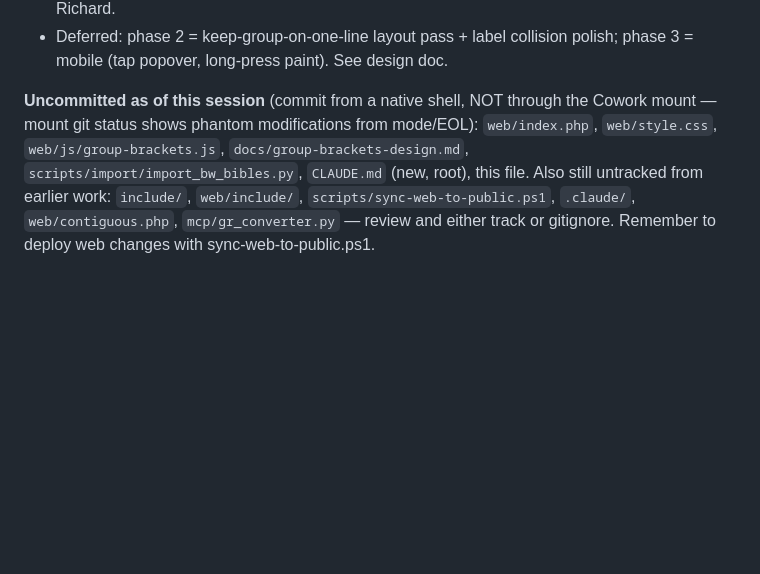
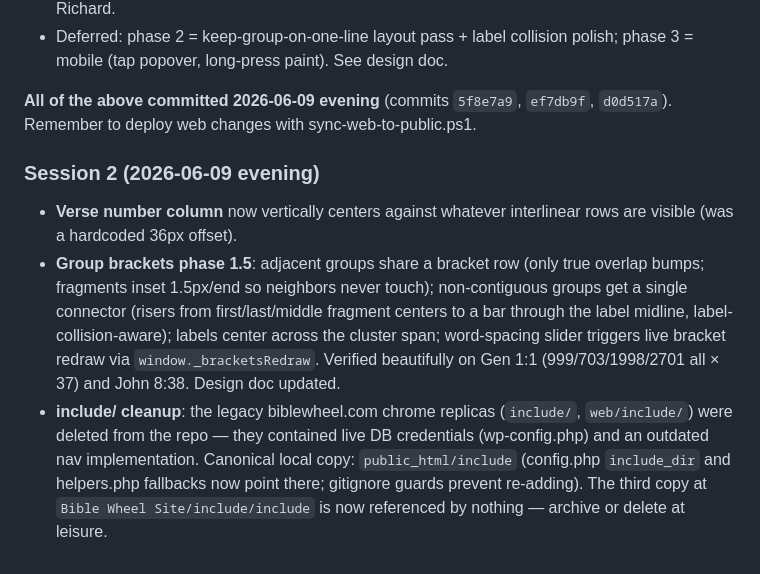
Before and after one commit to RichardAMcGough/BibleDB, a Markdown page: docs/HANDOFF-current.md, the part around the change. Rendered like a GitHub page; blank space fills up the shorter version.

Commit message:
Update HANDOFF-current with session 2 state (brackets 1.5, include cleanup)
Co-Authored-By: Claude Opus 4.8 <noreply@anthropic.com>

```diff
--- a/docs/HANDOFF-current.md
+++ b/docs/HANDOFF-current.md
@@ -369,11 +369,25 @@ Design rationale, rendering model, and phase plan: **`docs/group-brackets-design
 - Deferred: phase 2 = keep-group-on-one-line layout pass + label collision
   polish; phase 3 = mobile (tap popover, long-press paint). See design doc.
 
-**Uncommitted as of this session** (commit from a native shell, NOT through
-the Cowork mount — mount git status shows phantom modifications from
-mode/EOL): `web/index.php`, `web/style.css`, `web/js/group-brackets.js`,
-`docs/group-brackets-design.md`, `scripts/import/import_bw_bibles.py`,
-`CLAUDE.md` (new, root), this file. Also still untracked from earlier work:
-`include/`, `web/include/`, `scripts/sync-web-to-public.ps1`, `.claude/`,
-`web/contiguous.php`, `mcp/gr_converter.py` — review and either track or
-gitignore. Remember to deploy web changes with sync-web-to-public.ps1.
+**All of the above committed 2026-06-09 evening** (commits `5f8e7a9`,
+`ef7db9f`, `d0d517a`). Remember to deploy web changes with
+sync-web-to-public.ps1.
+
+### Session 2 (2026-06-09 evening)
+
+- **Verse number column** now vertically centers against whatever interlinear
+  rows are visible (was a hardcoded 36px offset).
+- **Group brackets phase 1.5**: adjacent groups share a bracket row (only true
+  overlap bumps; fragments inset 1.5px/end so neighbors never touch);
+  non-contiguous groups get a single connector (risers from first/last/middle
+  fragment centers to a bar through the label midline, label-collision-aware);
+  labels center across the cluster span; word-spacing slider triggers live
+  bracket redraw via `window._bracketsRedraw`. Verified beautifully on Gen 1:1
+  (999/703/1998/2701 all × 37) and John 8:38. Design doc updated.
+- **include/ cleanup**: the legacy biblewheel.com chrome replicas
+  (`include/`, `web/include/`) were deleted from the repo — they contained
+  live DB credentials (wp-config.php) and an outdated nav implementation.
+  Canonical local copy: `public_html/include` (config.php `include_dir` and
+  helpers.php fallbacks now point there; gitignore guards prevent re-adding).
+  The third copy at `Bible Wheel Site/include/include` is now referenced by
+  nothing — archive or delete at leisure.
```
